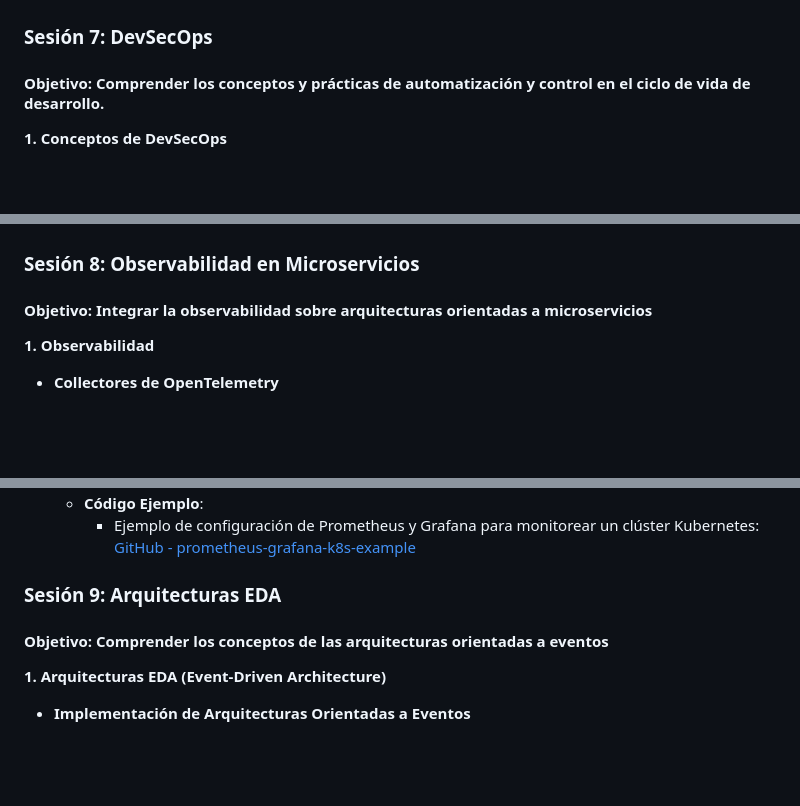
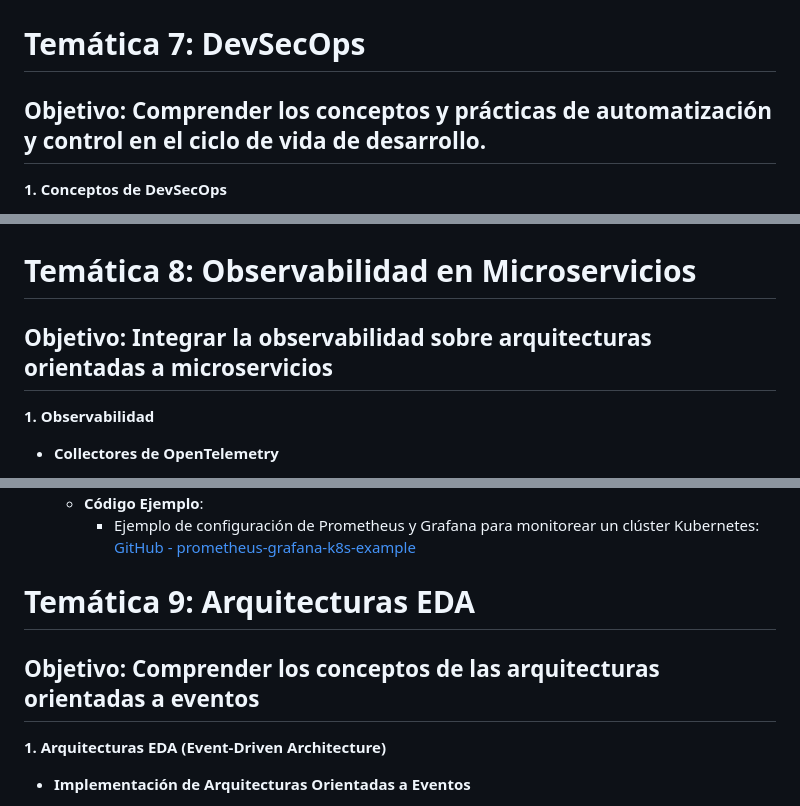
Before and after one commit to gmacastil/curso-micros-cloudnative, a Markdown page: README.md, 3 parts joined by grey strips. Rendered like a GitHub page; blank space fills up the shorter version.

```diff
--- a/README.md
+++ b/README.md
@@ -395,9 +395,9 @@
 
 ![Alt text](https://github.com/gmacastil/curso-micros-cloudnative/blob/main/images/yaml.png)
 
-### Sesión 7: DevSecOps
+# Temática 7: DevSecOps
 
-#### Objetivo: Comprender los conceptos y prácticas de automatización y control en el ciclo de vida de desarrollo.
+## Objetivo: Comprender los conceptos y prácticas de automatización y control en el ciclo de vida de desarrollo.
 
 
 **1. Conceptos de DevSecOps**
@@ -460,9 +460,9 @@
 
 ![Alt text](https://github.com/gmacastil/curso-micros-cloudnative/blob/main/images/secretos2.png)
 
-### Sesión 8: Observabilidad en Microservicios
+# Temática 8: Observabilidad en Microservicios
 
-#### Objetivo: Integrar la observabilidad sobre arquitecturas orientadas a microservicios
+## Objetivo: Integrar la observabilidad sobre arquitecturas orientadas a microservicios
 
 **1. Observabilidad**
    - **Collectores de OpenTelemetry**
@@ -485,9 +485,9 @@
      - **Código Ejemplo**:
        - Ejemplo de configuración de Prometheus y Grafana para monitorear un clúster Kubernetes: [GitHub - prometheus-grafana-k8s-example](https://github.com/prometheus-operator/kube-prometheus)
 
-### Sesión 9: Arquitecturas EDA
+# Temática 9: Arquitecturas EDA
 
-#### Objetivo: Comprender los conceptos de las arquitecturas orientadas a eventos
+## Objetivo: Comprender los conceptos de las arquitecturas orientadas a eventos
 
 **1. Arquitecturas EDA (Event-Driven Architecture)**
    - **Implementación de Arquitecturas Orientadas a Eventos**
```
Also changed, not shown: other parts of README.md (+12 -12 lines).
